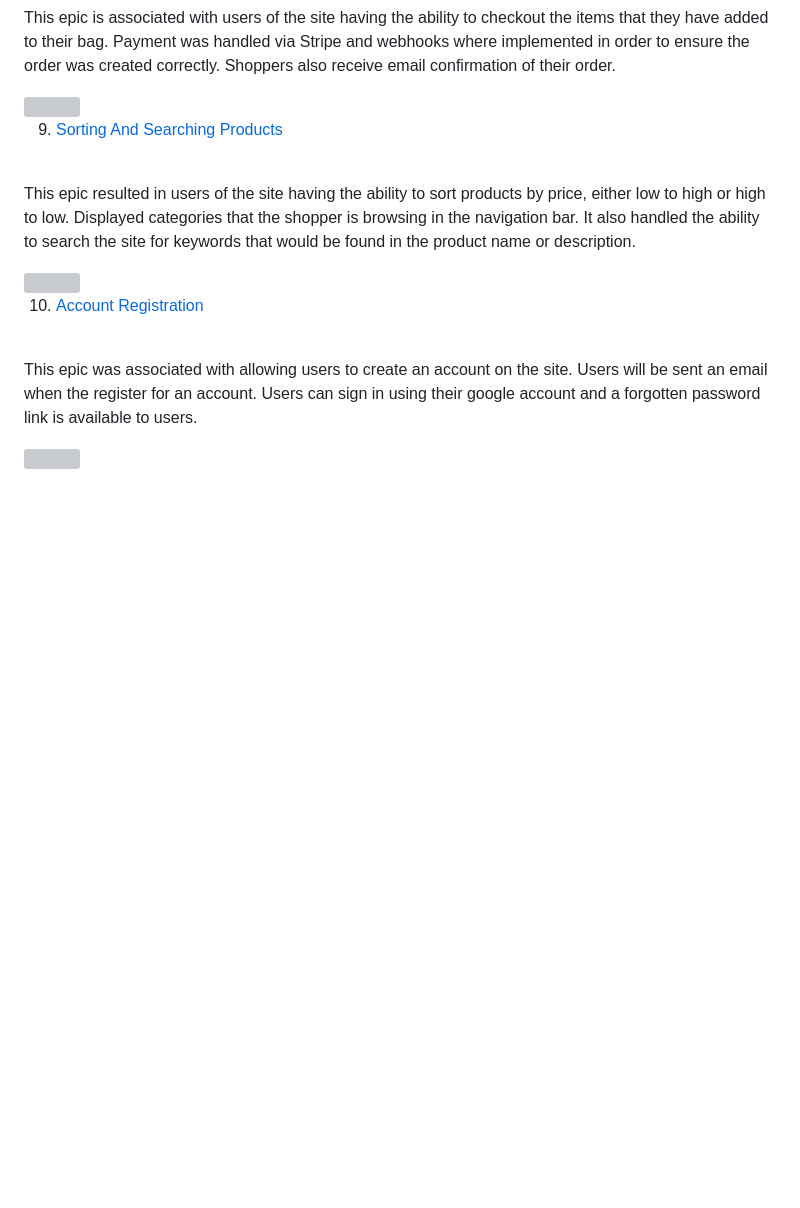
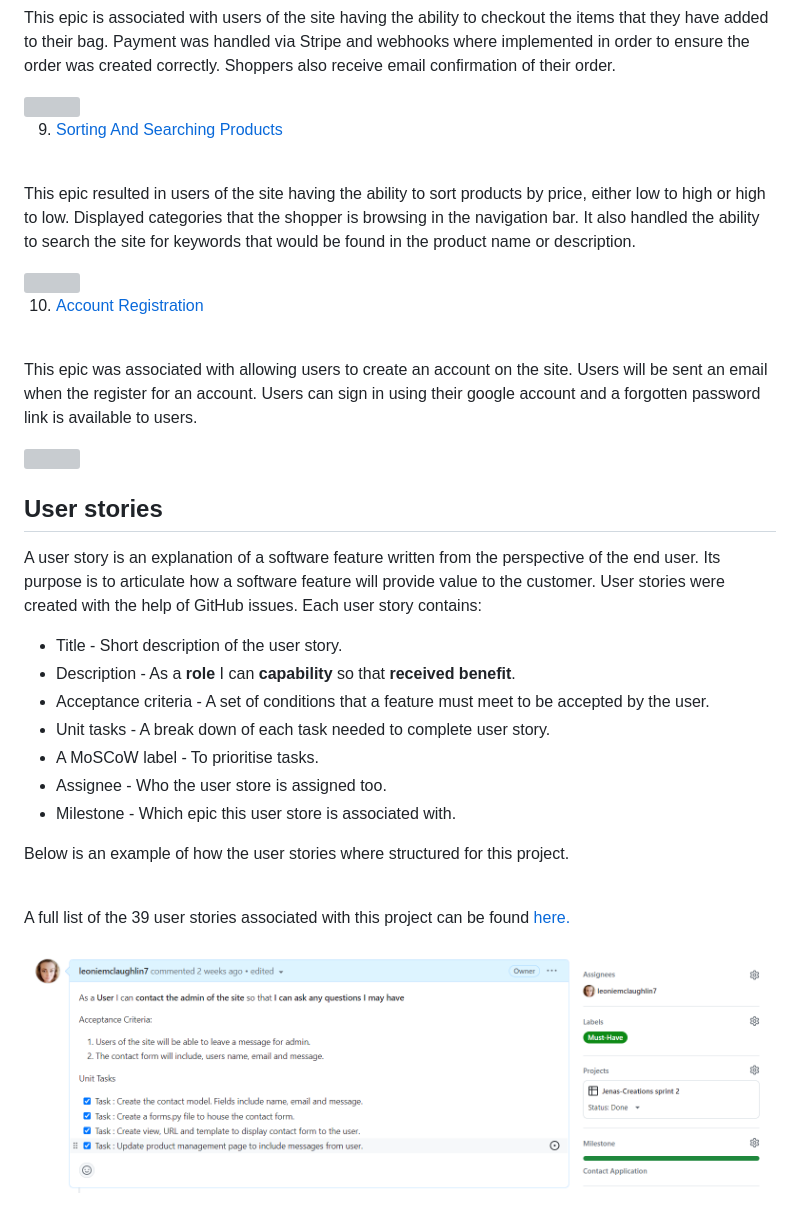
Before and after one commit to leoniemclaughlin7/jenas-creations, a Markdown page: docs/AGILE.md, the part around the change. Drawn GitHub-style; pictures changed too: docs/agile_images/user-story.png (added); blank space fills up the shorter version; grey boxes are pictures that could not be loaded.

Commit message:
Docs: add user story to AGILE.md

```diff
--- a/docs/AGILE.md
+++ b/docs/AGILE.md
@@ -97,3 +97,22 @@ This epic resulted in users of the site having the ability to sort products by p
 This epic was associated with allowing users to create an account on the site. Users will be sent an email when the register for an account. Users can sign in using their google account and a forgotten password link is available to users.
 
 <img src="../docs/agile_images/epic-account-registration.png">
+
+## User stories
+
+A user story is an explanation of a software feature written from the perspective of the end user. Its purpose is to articulate how a software feature will provide value to the customer. User stories were created with the help of GitHub issues. Each user story contains:
+* Title - Short description of the user story.
+* Description - As a **role** I can **capability** so that **received benefit**.
+* Acceptance criteria - A set of conditions that a feature must meet to be accepted by the user.
+* Unit tasks - A break down of each task needed to complete user story.
+* A MoSCoW label - To prioritise tasks.
+* Assignee -  Who the user store is assigned too.
+* Milestone - Which epic this user store is associated with.
+
+Below is an example of how the user stories where structured for this project.
+
+<br/>
+
+A full list of the 39 user stories associated with this project can be found [here.](https://github.com/leoniemclaughlin7/jenas-creations/issues?q=is%3Aissue+is%3Aclosed)
+
+<img  src="../docs/agile_images/user-story.png">
```
